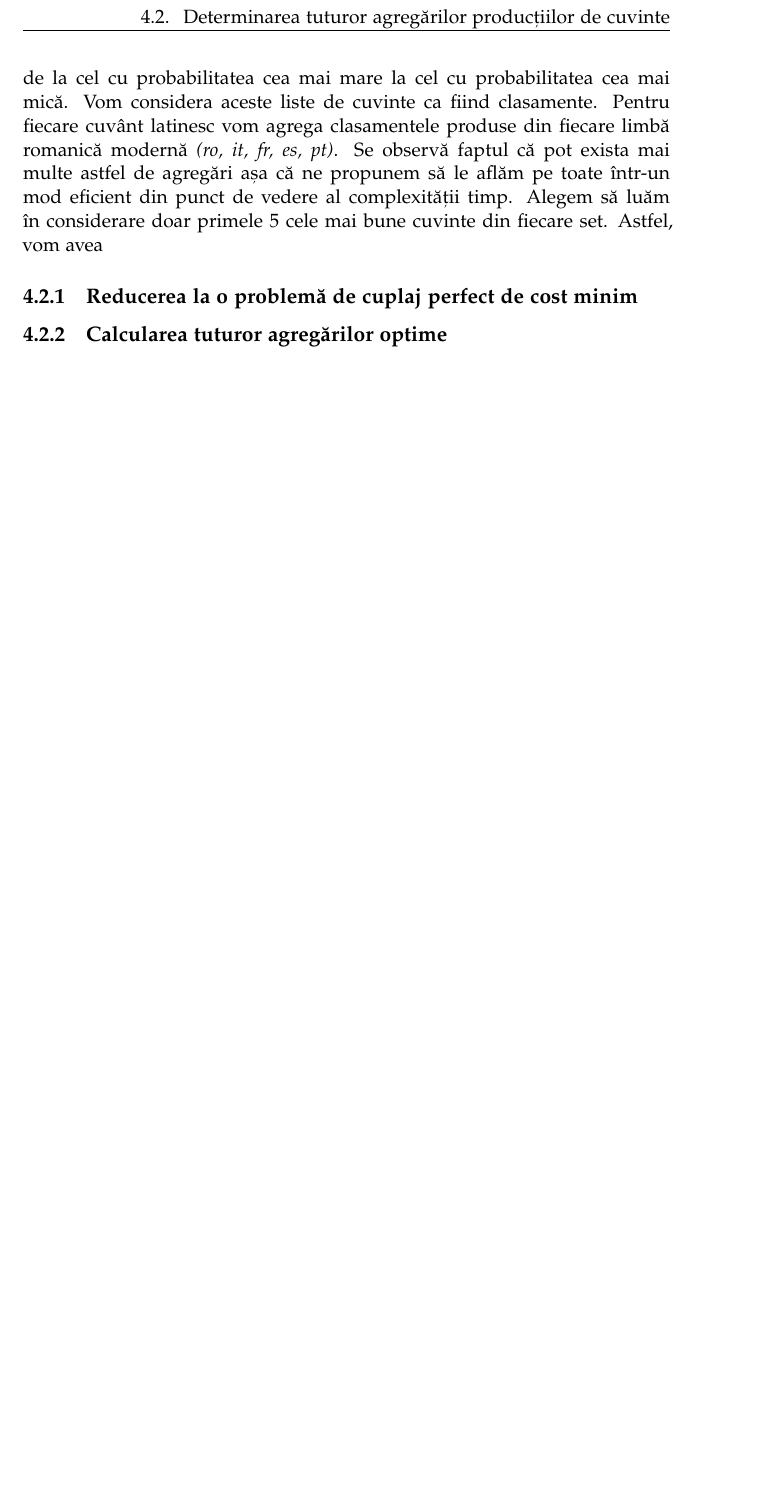
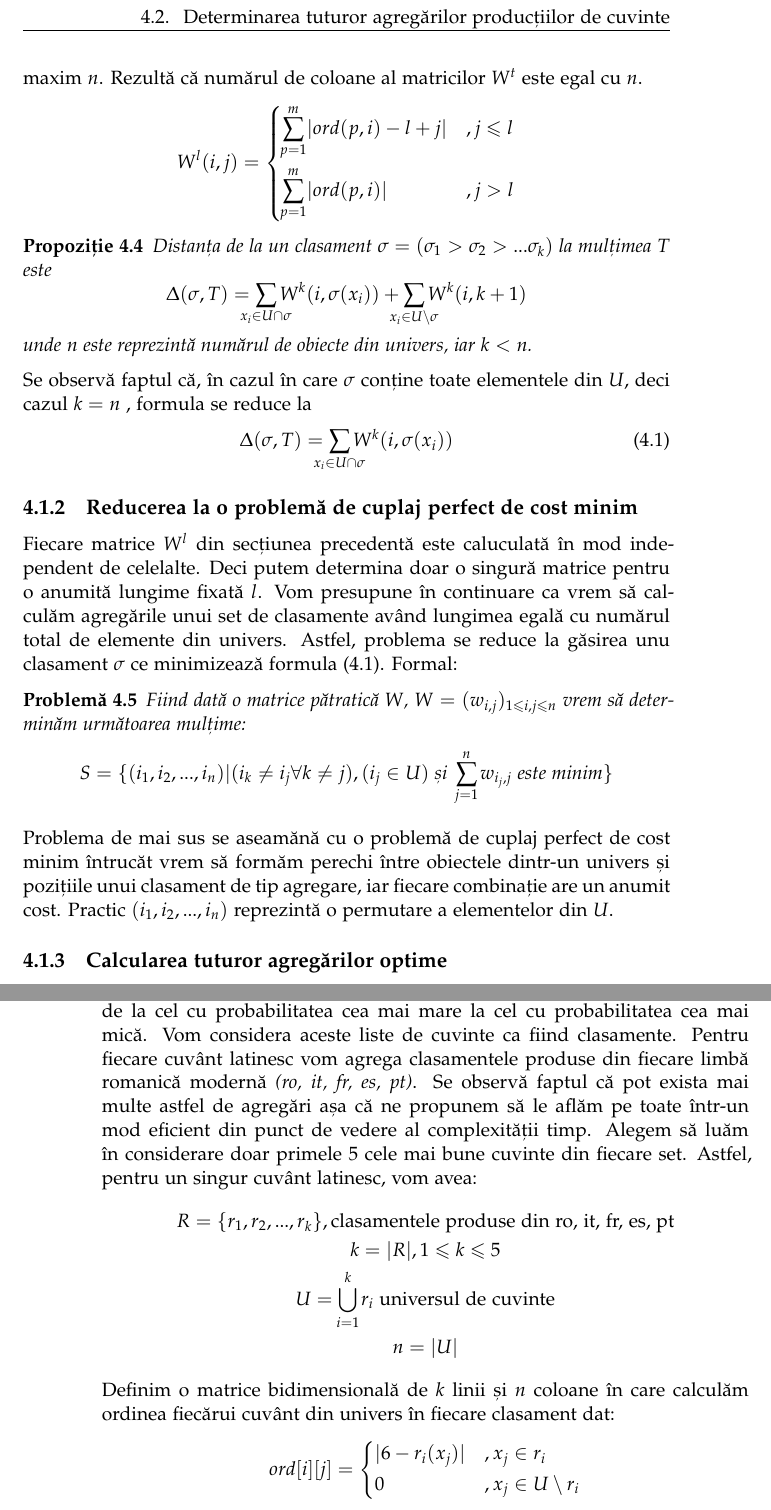
Before and after one commit to mapaaa/bachelors-thesis, a LaTeX thesis (thesis/thesis.tex, which reads thesis/rankdistance.tex, thesis/theoremsetup.tex): part of page 17 of 25 before the commit and two parts of pages 17 and 18 of 25 after it, the two joined at a grey line, cut so that both start at the same text, the shorter picture padded with empty space. Compiled offline with pdfLaTeX.

Commit message:
Started work on assignment problem

```diff
--- a/thesis/rankdistance.tex
+++ b/thesis/rankdistance.tex
@@ -72,3 +78,50 @@ $\Updelta(\sigma, T)$ este minim posibil.
+că un clasament peste universul $U$ definit mai sus poate avea lungimea maxim $n$. Rezultă că
+numărul de coloane al matricilor $W^t$ este egal cu $n$.
+\[
+  W^l(i, j) = \begin{dcases}
+    \smashoperator{\sum_{p=1}^{m}} | ord(p, i) - l + j |    &, j \leqslant l \\
+    \smashoperator{\sum_{p=1}^{m}} | ord(p, i) |            &, j > l
+  \end{dcases}
+\]
+
+\begin{remark}
+Distanța de la un clasament $\sigma=(\sigma_1 > \sigma_2 > ... \sigma_k)$ la mulțimea $T$ este
+\[
+  \Updelta(\sigma, T) = \smashoperator{\sum_{x_i \in U \cap \sigma}} W^k(i, \sigma(x_i)) +
+      \smashoperator{\sum_{x_i \in U \setminus \sigma}} W^k(i, k + 1)
+\]unde $n$ este reprezintă numărul de obiecte din univers, iar $k < n$.
+\end{remark}
+Se observă faptul că, în cazul în care $\sigma$ conține toate elementele din $U$, deci cazul $k = n$
+, formula se reduce la
+\begin{gather}
+  \label{eq:minimize}
+  \Updelta(\sigma, T) = \smashoperator{\sum_{x_i \in U \cap \sigma}} W^k(i, \sigma(x_i))
+\end{gather}
+
+
+\subsection{Reducerea la o problemă de cuplaj perfect de cost minim}
+Fiecare matrice $W^l$ din secțiunea precedentă este caluculată în mod independent de celelalte.
+Deci putem determina doar o singură matrice pentru o anumită lungime fixată $l$. Vom presupune
+în continuare ca vrem să calculăm agregările unui set de clasamente având lungimea egală cu numărul
+total de elemente din univers. Astfel, problema se reduce la găsirea unu clasament $\sigma$ ce
+minimizează formula \eqref{eq:minimize}. Formal:
+
+\begin{problem}
+Fiind dată o matrice pătratică $W$, $W = (w_{i, j})_{1 \leqslant i,j \leqslant n}$ vrem să
+determinăm următoarea mulțime:
+\[
+  S = \{(i_1, i_2, ..., i_n) | (i_k \neq i_j \forall k \neq j), (i_j \in U) \text{ și } \smashoperator{\sum_{j=1}^n} w_{i_j, j} \text{ este minim}\}
+\]
+\end{problem}
+
+Problema de mai sus se aseamănă cu o problemă de cuplaj perfect de cost minim întrucăt vrem să formăm
+perechi între obiectele dintr-un univers și pozițiile unui clasament de tip agregare, iar fiecare
+combinație are un anumit cost. Practic $(i_1, i_2, ..., i_n)$ reprezintă o permutare a elementelor
+din $U$.
+
+\subsection{Calcularea tuturor agregărilor optime}
+
+
 
 \section{Determinarea tuturor agregărilor producțiilor de cuvinte}
 În capitolul precedent am prezentat o metoda de a combina o limbă romanică modernă si limba latină
@@ -78,9 +131,19 @@ mică. Vom considera aceste liste de cuvinte ca fiind clasamente. Pentru fiecare
 agrega clasamentele produse din fiecare limbă romanică modernă \textit{(ro, it, fr, es, pt)}.
 Se observă faptul că pot exista mai multe astfel de agregări așa că ne propunem să le aflăm pe toate
 într-un mod eficient din punct de vedere al complexității timp. Alegem să luăm în considerare
-doar primele 5 cele mai bune cuvinte din fiecare set. Astfel, vom avea
-
-
-
-\subsection{Reducerea la o problemă de cuplaj perfect de cost minim}
-\subsection{Calcularea tuturor agregărilor optime}
+doar primele 5 cele mai bune cuvinte din fiecare set. Astfel, pentru un singur cuvânt latinesc, vom
+avea:
+\begin{gather*}
+  R = \{r_1, r_2, ..., r_k\}, \text{clasamentele produse din ro, it, fr, es, pt} \\
+  k = |R|, 1 \leqslant k \leqslant 5 \\
+  U = \smashoperator{\bigcup_{i = 1}^{k}} r_i \text{ universul de cuvinte} \\
+  n = |U|
+\end{gather*}
+Definim o matrice bidimensională de $k$ linii și $n$ coloane în care calculăm ordinea fiecărui
+cuvânt din univers în fiecare clasament dat:
+\[
+  ord[i][j] = \begin{dcases}
+    |6 - r_i(x_j)|    &, x_j \in r_i \\
+    0                 &, x_j \in U \setminus r_i
+  \end{dcases}
+\]
--- a/thesis/theoremsetup.tex
+++ b/thesis/theoremsetup.tex
@@ -17,11 +17,12 @@
 %% English variants
 \newtheorem{theorem}{Teoremă}[chapter]
 \newtheorem{example}[theorem]{Exemplu}
-\newtheorem{remark}[theorem]{Remark}
+\newtheorem{remark}[theorem]{Propoziție}
 \newtheorem{corollary}[theorem]{Corolar}
 \newtheorem{definition}[theorem]{Definiție}
 \newtheorem{lemma}[theorem]{Lemă}
 \newtheorem{proposition}[theorem]{Propoziție}
+\newtheorem{problem}[theorem]{Problemă}
 
 %% Proof environment with a small square as a "qed" symbol
 \theoremstyle{nonumberplain}
```
Also changed, not shown: thesis/rankdistance.tex (16 more changed lines).
